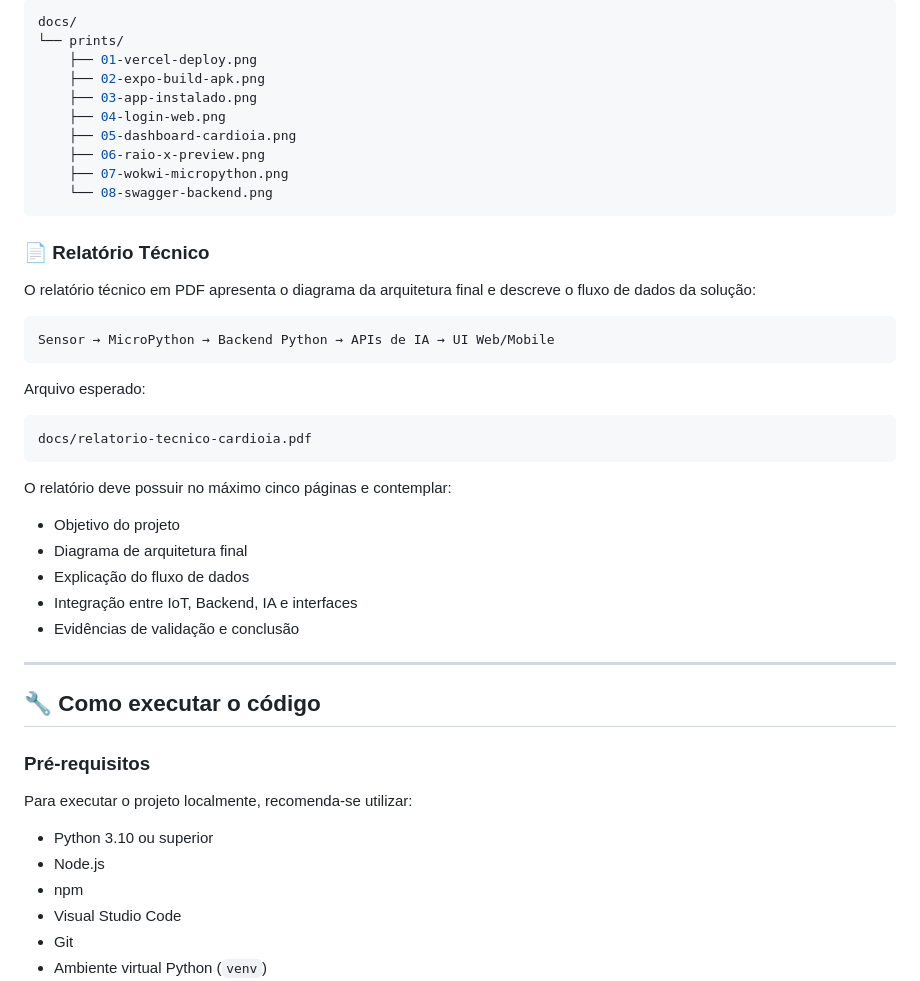
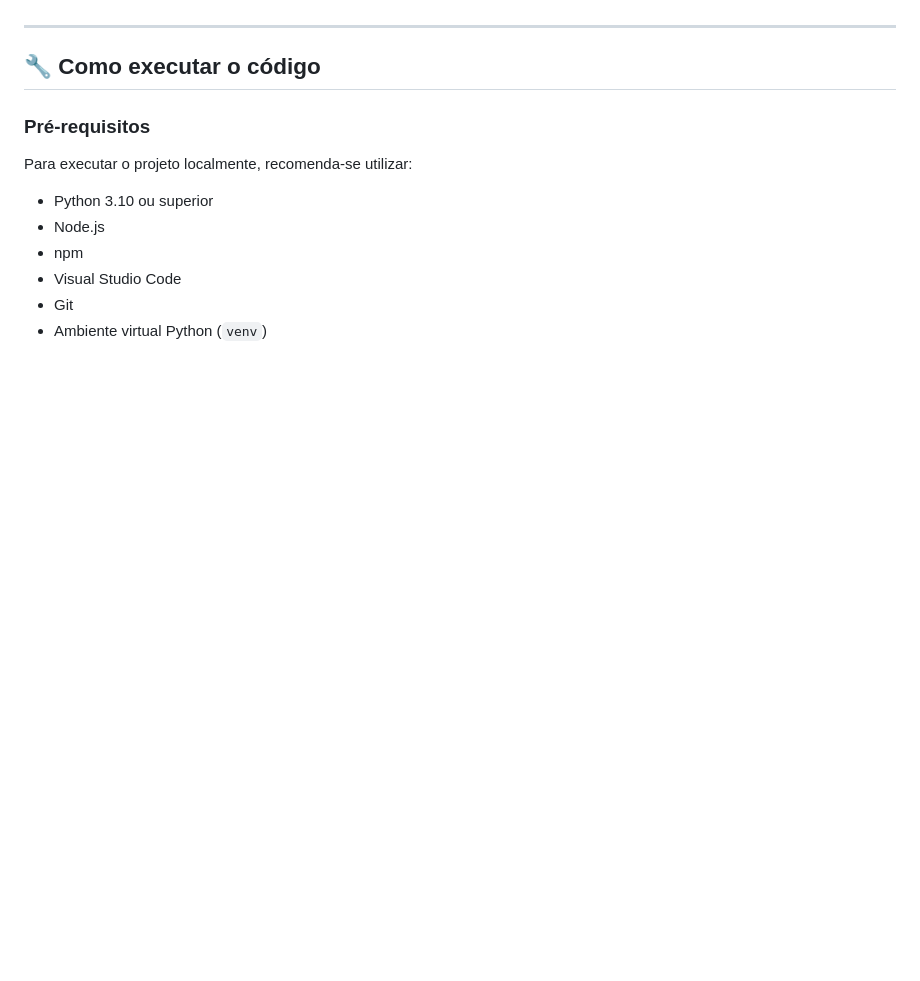
Before and after one commit to DgVeiga99/CardioIA_Fase7, a Markdown page: README.md, the part around one of its changes. Drawn GitHub-style; blank space fills up the shorter version.

````diff
--- a/README.md
+++ b/README.md
@@ -189,37 +115,3 @@ Estrutura sugerida:
-```bash
-docs/
-└── prints/
-    ├── 01-vercel-deploy.png
-    ├── 02-expo-build-apk.png
-    ├── 03-app-instalado.png
-    ├── 04-login-web.png
-    ├── 05-dashboard-cardioia.png
-    ├── 06-raio-x-preview.png
-    ├── 07-wokwi-micropython.png
-    └── 08-swagger-backend.png
-```
-
-### 📄 Relatório Técnico
-
-O relatório técnico em PDF apresenta o diagrama da arquitetura final e descreve o fluxo de dados da solução:
-
-```txt
-Sensor → MicroPython → Backend Python → APIs de IA → UI Web/Mobile
-```
-
-Arquivo esperado:
-
-```bash
-docs/relatorio-tecnico-cardioia.pdf
-```
-
-O relatório deve possuir no máximo cinco páginas e contemplar:
-
-* Objetivo do projeto
-* Diagrama de arquitetura final
-* Explicação do fluxo de dados
-* Integração entre IoT, Backend, IA e interfaces
-* Evidências de validação e conclusão
 
 ---
 
````
Also changed, not shown: other parts of README.md (+0 -74 lines).
